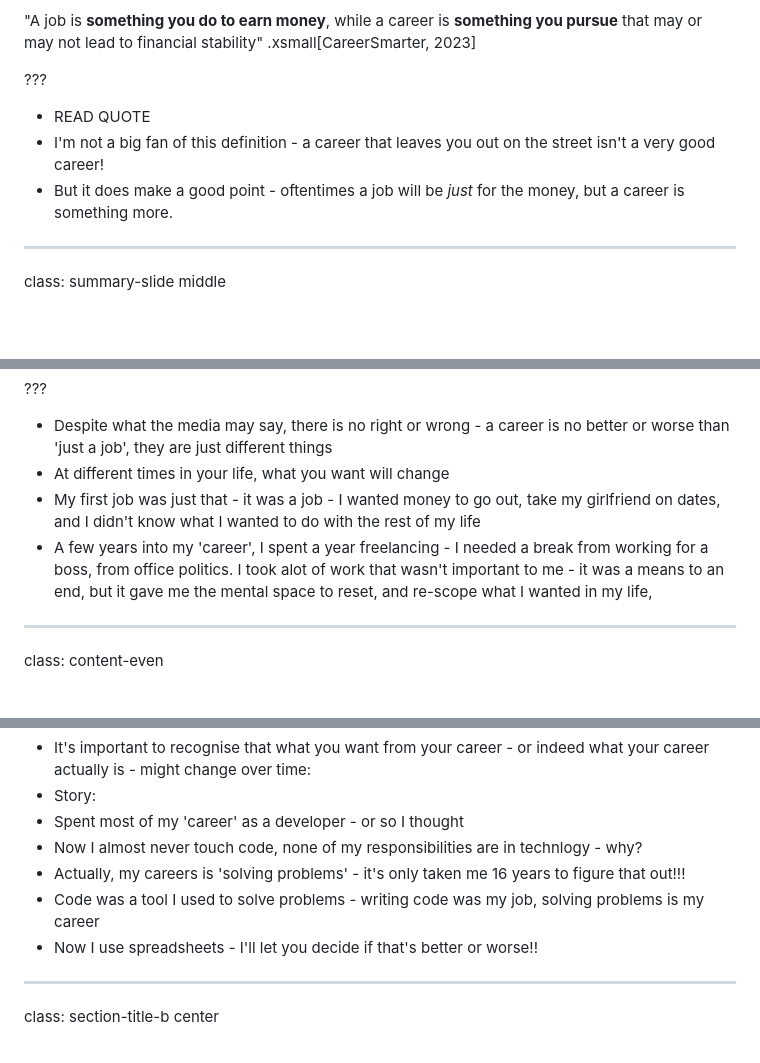
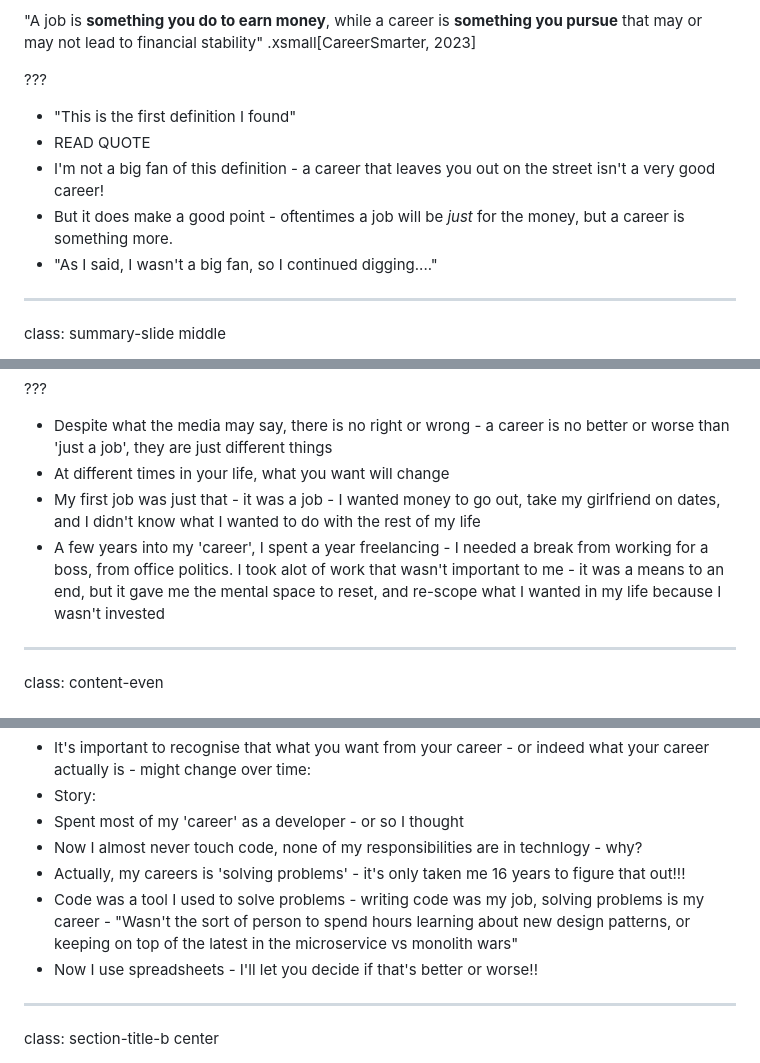
Before and after one commit to liam-wiltshire/talks, a Markdown page: exposure/content.md, 3 parts joined by grey strips. Rendered like a GitHub page; blank space fills up the shorter version.

Commit message:
Expand notes

```diff
--- a/exposure/content.md
+++ b/exposure/content.md
@@ -177,10 +178,11 @@ class: summary-slide middle
 .xsmall[CareerSmarter, 2023]
 
 ???
-
+- "This is the first definition I found"
 - READ QUOTE
 - I'm not a big fan of this definition - a career that leaves you out on the street isn't a very good career!
  - But it does make a good point - oftentimes a job will be _just_ for the money, but a career is something more.
+- "As I said, I wasn't a big fan, so I continued digging...."
 
 ---
 
@@ -211,7 +213,7 @@ class: content-even
 - Despite what the media may say, there is no right or wrong - a career is no better or worse than 'just a job', they are just different things
 - At different times in your life, what you want will change
  - My first job was just that - it was a job - I wanted money to go out, take my girlfriend on dates, and I didn't know what I wanted to do with the rest of my life
- - A few years into my 'career', I spent a year freelancing - I needed a break from working for a boss, from office politics. I took alot of work that wasn't important to me - it was a means to an end, but it gave me the mental space to reset, and re-scope what I wanted in my life,
+ - A few years into my 'career', I spent a year freelancing - I needed a break from working for a boss, from office politics. I took alot of work that wasn't important to me - it was a means to an end, but it gave me the mental space to reset, and re-scope what I wanted in my life because I wasn't invested
 
 ---
 
@@ -231,7 +233,7 @@ class: content-even
  - Spent most of my 'career' as a developer - or so I thought
  - Now I almost never touch code, none of my responsibilities are in technlogy - why?
  - Actually, my careers is 'solving problems' - it's only taken me 16 years to figure that out!!!
- - Code was a tool I used to solve problems - writing code was my job, solving problems is my career
+ - Code was a tool I used to solve problems - writing code was my job, solving problems is my career - "Wasn't the sort of person to spend hours learning about new design patterns, or keeping on top of the latest in the microservice vs monolith wars"
  - Now I use spreadsheets - I'll let you decide if that's better or worse!!
 
 ---
```
Also changed, not shown: other parts of exposure/content.md (+2 -1 lines).
